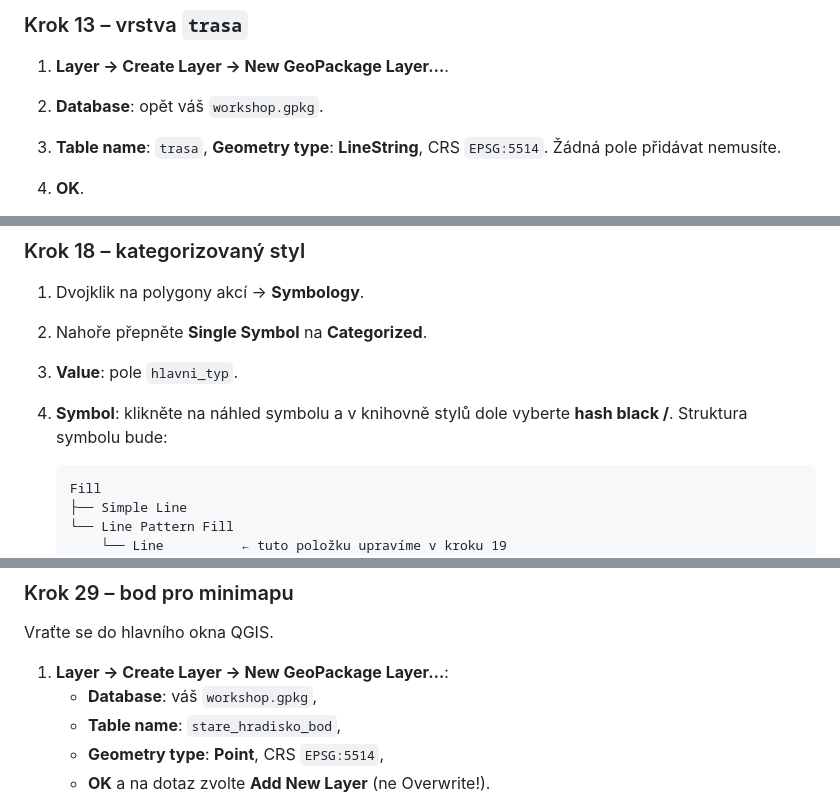
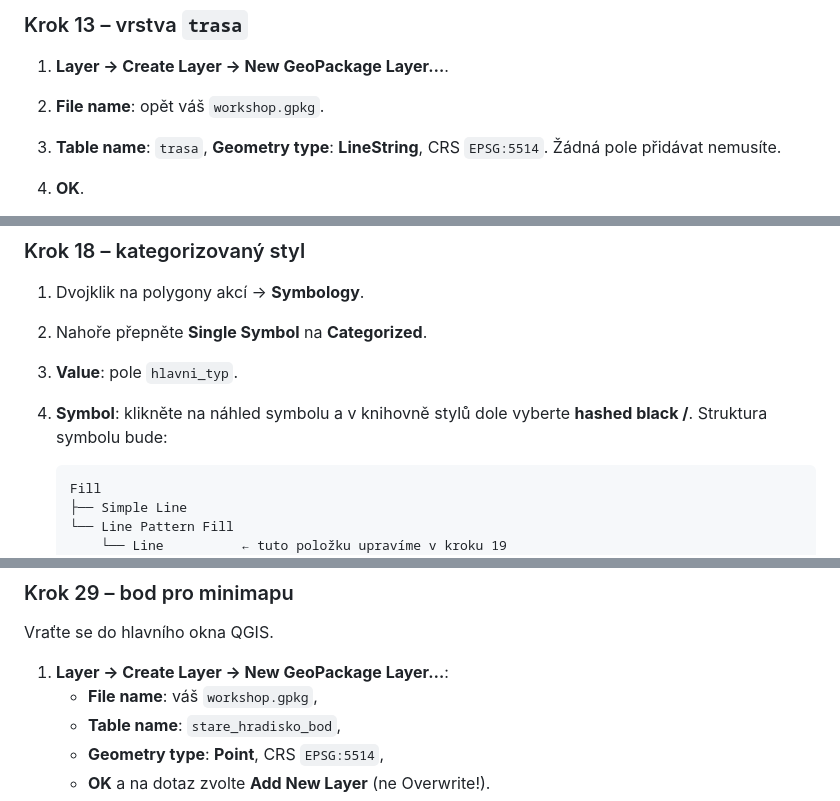
Before and after one commit to arubrno/qgis-workshop, a Markdown page: Part 2/cheat/README.md, 3 parts joined by grey strips. GitHub-like rendering.

````diff
--- a/Part 2/cheat/README.md
+++ b/Part 2/cheat/README.md
@@ -307,7 +307,7 @@ Pro každou vrstvu ve skupině `nalezy`:
 ### Krok 13 – vrstva `trasa`
 
 1. **Layer → Create Layer → New GeoPackage Layer…**.
-2. **Database**: opět váš `workshop.gpkg`.
+2. **File name**: opět váš `workshop.gpkg`.
 3. **Table name**: `trasa`, **Geometry type**: **LineString**, CRS
    `EPSG:5514`. Žádná pole přidávat nemusíte.
 4. **OK**.
@@ -381,7 +381,7 @@ a `AMCR_Akce_polygony`.
 2. Nahoře přepněte **Single Symbol** na **Categorized**.
 3. **Value**: pole `hlavni_typ`.
 4. **Symbol**: klikněte na náhled symbolu a v knihovně stylů dole
-   vyberte **hash black /**. Struktura symbolu bude:
+   vyberte **hashed black /**. Struktura symbolu bude:
 
    ```
    Fill
@@ -503,7 +503,7 @@ když je v hlavním okně QGIS skryjete.
 Vraťte se do hlavního okna QGIS.
 
 1. **Layer → Create Layer → New GeoPackage Layer…**:
-   - **Database**: váš `workshop.gpkg`,
+   - **File name**: váš `workshop.gpkg`,
    - **Table name**: `stare_hradisko_bod`,
    - **Geometry type**: **Point**, CRS `EPSG:5514`,
    - **OK** a na dotaz zvolte **Add New Layer** (ne Overwrite!).
````
Also changed, not shown: other parts of Part 2/cheat/README.md (+6 -6 lines).
